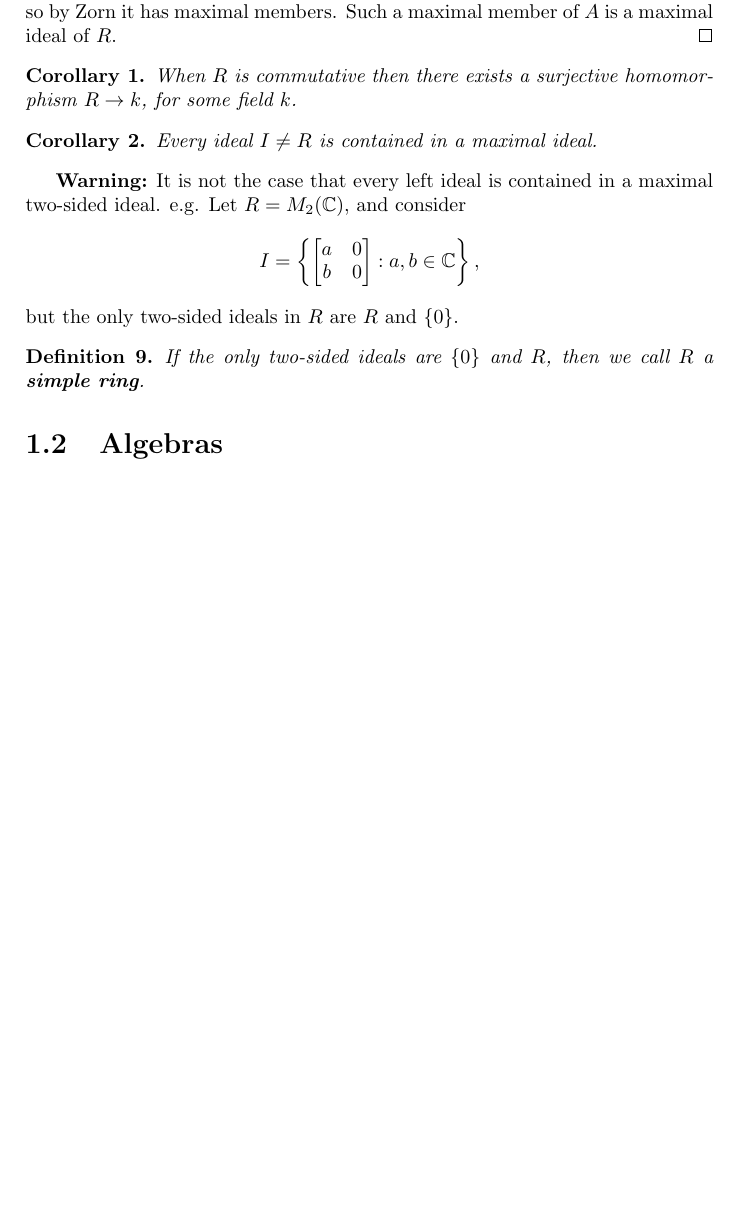
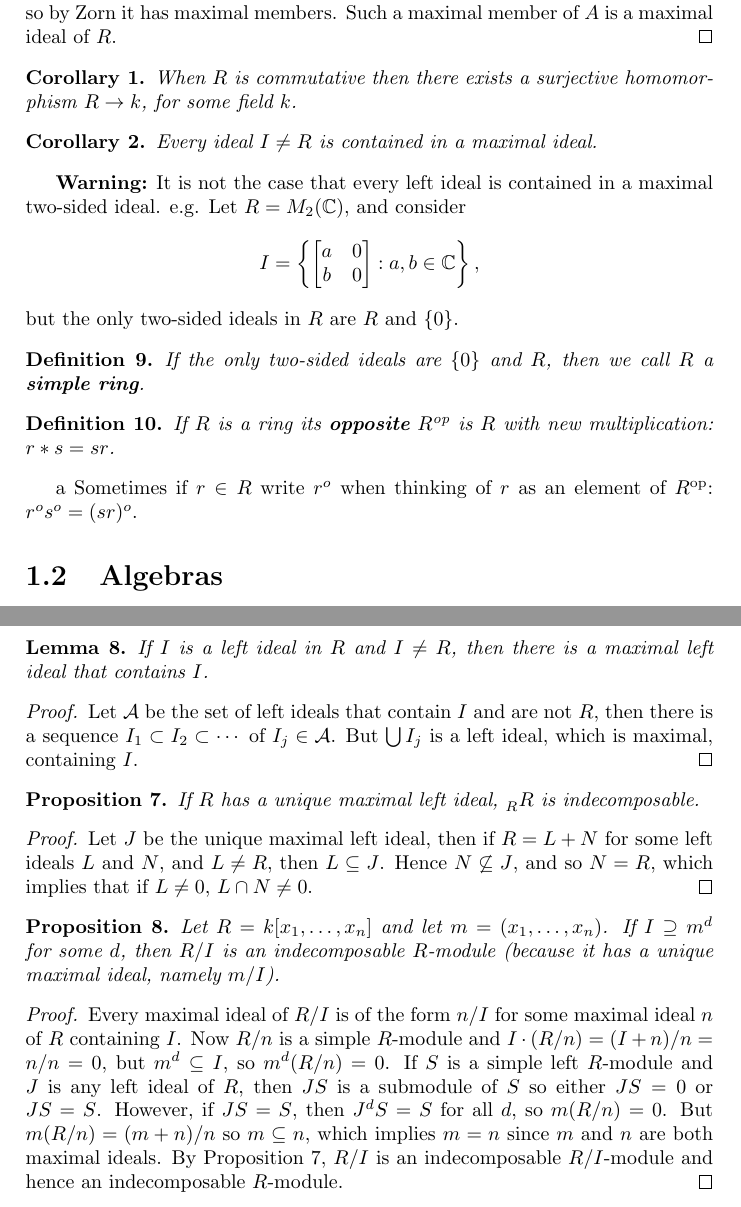
Before and after one commit to ohanar/math_504_notes, a LaTeX book (notes.tex, which reads macros.sty, modules.tex, rings.tex): part of page 3 of 8 before the commit and two parts of pages 3 and 9 of 9 after it, the two joined at a grey line, cut so that both start at the same text, the shorter picture padded with empty space. Compiled offline with pdfLaTeX.

Commit message:
10/10/12

```diff
--- a/macros.sty
+++ b/macros.sty
@@ -13,6 +13,9 @@
 \newcommand{\CC}{\mathbb{C}}
 \newcommand{\FF}{\mathbb{F}}
 
+\newcommand{\Ac}{\mathcal{A}}
+\newcommand{\Fc}{\mathcal{F}}
+
 \newcommand{\op}{\text{op}}
 
 \newcommand{\sub}[2]{\prescript{}{#1}{#2}}
@@ -23,6 +26,8 @@
 \newtheorem{lemma}{Lemma}
 \newtheorem{cor}{Corollary}
 
+\newenvironment{sol}{\begin{proof}[Solution.]\renewcommand{\qedsymbol}{}}{\end{proof}}
+
 \DeclareMathOperator{\im}{im}
 \DeclareMathOperator{\End}{End}
 \DeclareMathOperator{\Id}{Id}
--- a/modules.tex
+++ b/modules.tex
@@ -103,3 +103,40 @@
     $R$-module, then the canonical map $\psi:\CC \to \End_R{M}$ is an
     isomorphism.
   \end{thm}
+
+  \begin{lemma}
+    If $I$ is a left ideal in $R$ and $I\neq R$, then there is a maximal
+    left ideal that contains $I$.
+  \end{lemma}
+  \begin{proof}
+    Let $\Ac$ be the set of left ideals that contain $I$ and are not $R$, then
+    there is a sequence $I_1 \subset I_2 \subset \cdots$ of $I_j\in \Ac$. But
+    $\bigcup I_j$ is a left ideal, which is maximal, containing $I$.
+  \end{proof}
+
+  \begin{prop}\label{mod:max_ind}
+    If $R$ has a unique maximal left ideal, $\sub{R}{R}$ is indecomposable.
+  \end{prop}
+  \begin{proof}
+    Let $J$ be the unique maximal left ideal, then if $R = L+N$ for some left
+    ideals $L$ and $N$, and $L\neq R$, then $L\subseteq J$. Hence
+    $N\not\subseteq J$, and so $N=R$, which implies that  if $L\neq 0$,
+    $L\cap N \neq 0$.
+  \end{proof}
+
+  \begin{prop}
+    Let $R=k[x_1,\ldots,x_n]$ and let $m=(x_1,\ldots,x_n)$. If $I\supseteq m^d$
+    for some $d$, then $R/I$ is an indecomposable $R$-module (because it has a
+    unique maximal ideal, namely $m/I$).
+  \end{prop}
+  \begin{proof}
+    Every maximal ideal of $R/I$ is of the form $n/I$ for some maximal ideal
+    $n$ of $R$ containing $I$. Now $R/n$ is a simple $R$-module and
+    $I\cdot(R/n) = (I+n)/n = n/n = 0$, but $m^d \subseteq I$, so $m^d(R/n)=0$.
+    If $S$ is a simple left $R$-module and $J$ is any left ideal of $R$, then
+    $JS$ is a submodule of $S$ so either $JS = 0$ or $JS = S$. However, if
+    $JS=S$, then $J^dS = S$ for all $d$, so $m(R/n) = 0$. But
+    $m(R/n) = (m+n)/n$ so $m\subseteq n$, which implies $m = n$ since $m$ and
+    $n$ are both maximal ideals. By Proposition \ref{mod:max_ind}, $R/I$ is
+    an indecomposable $R/I$-module and hence an indecomposable $R$-module.
+  \end{proof}
--- a/rings.tex
+++ b/rings.tex
@@ -164,6 +164,13 @@
     \bt{simple ring}.
   \end{define}
 
+  \begin{define}
+    If $R$ is a ring its \bt{opposite} $R^{\op}$ is $R$ with new
+    multiplication: $r*s = sr$.
+  \end{define}a
+  Sometimes if $r\in R$ write $r^o$ when thinking of $r$ as an element of
+  $R^{\op}$: $r^os^o=(sr)^o$.
+
 \section{Algebras}
 
   \begin{define}
```
Also changed, not shown: modules.tex (4 more changed lines).
